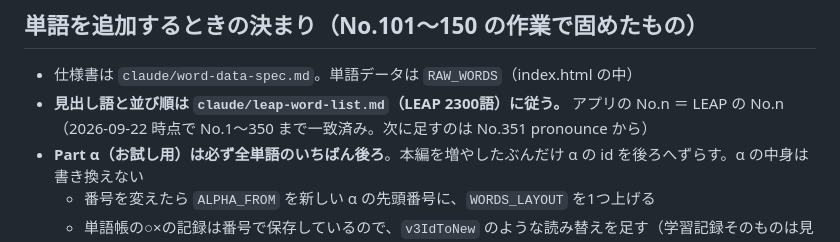
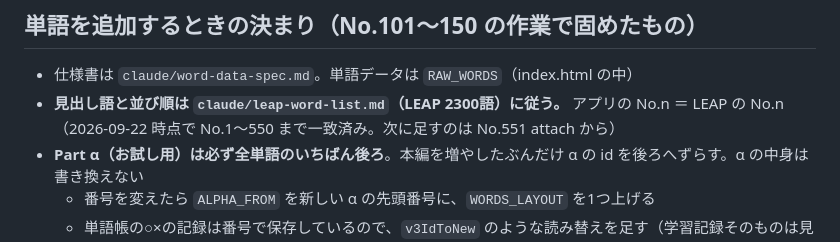
Before and after one commit to Arurto0527/Roots, a Markdown page: CLAUDE.md, the part around the change. Rendered like a GitHub page.

Commit message:
CLAUDE.md の進捗を No.550 までに更新
Co-Authored-By: Claude Opus 5 <noreply@anthropic.com>

```diff
--- a/CLAUDE.md
+++ b/CLAUDE.md
@@ -32,7 +32,7 @@
 ## 単語を追加するときの決まり（No.101〜150 の作業で固めたもの）
 - 仕様書は `claude/word-data-spec.md`。単語データは `RAW_WORDS`（index.html の中）
 - **見出し語と並び順は `claude/leap-word-list.md`（LEAP 2300語）に従う。** アプリの No.n ＝ LEAP の No.n
-  （2026-09-22 時点で No.1〜350 まで一致済み。次に足すのは No.351 pronounce から）
+  （2026-09-22 時点で No.1〜550 まで一致済み。次に足すのは No.551 attach から）
 - **Part α（お試し用）は必ず全単語のいちばん後ろ**。本編を増やしたぶんだけ α の id を後ろへずらす。α の中身は書き換えない
   - 番号を変えたら `ALPHA_FROM` を新しい α の先頭番号に、`WORDS_LAYOUT` を1つ上げる
   - 単語帳の○×の記録は番号で保存しているので、`v3IdToNew` のような読み替えを足す（学習記録そのものは見出し語でひも付いているので消えない）
```
